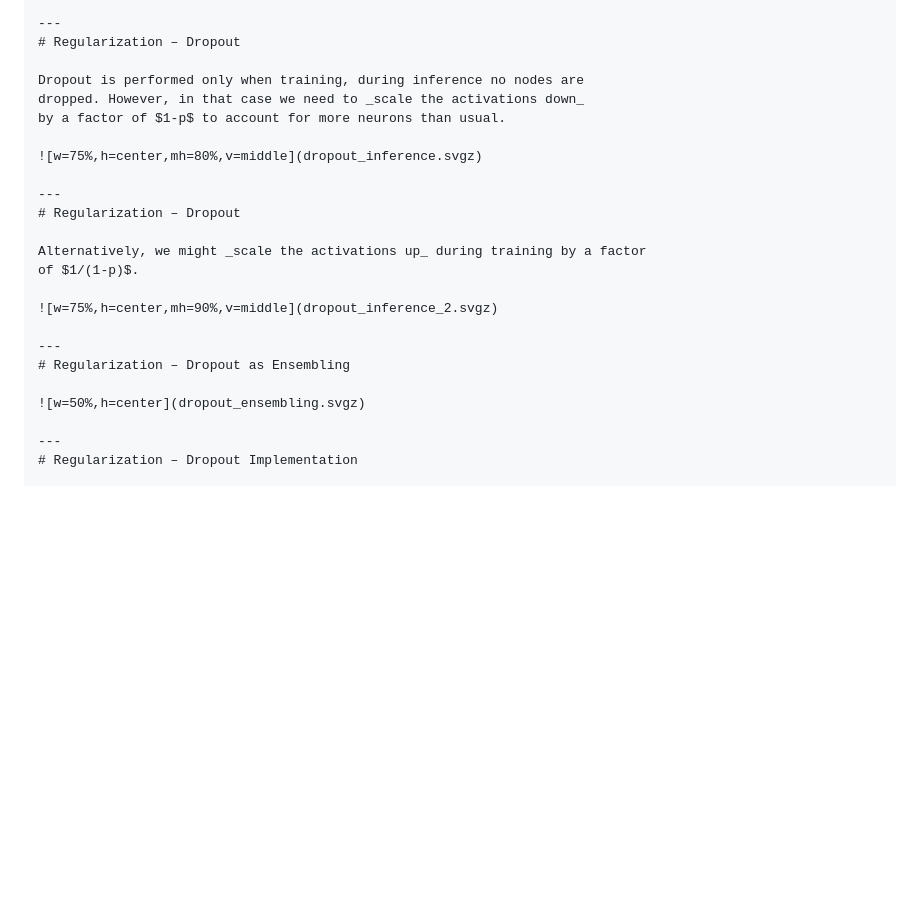
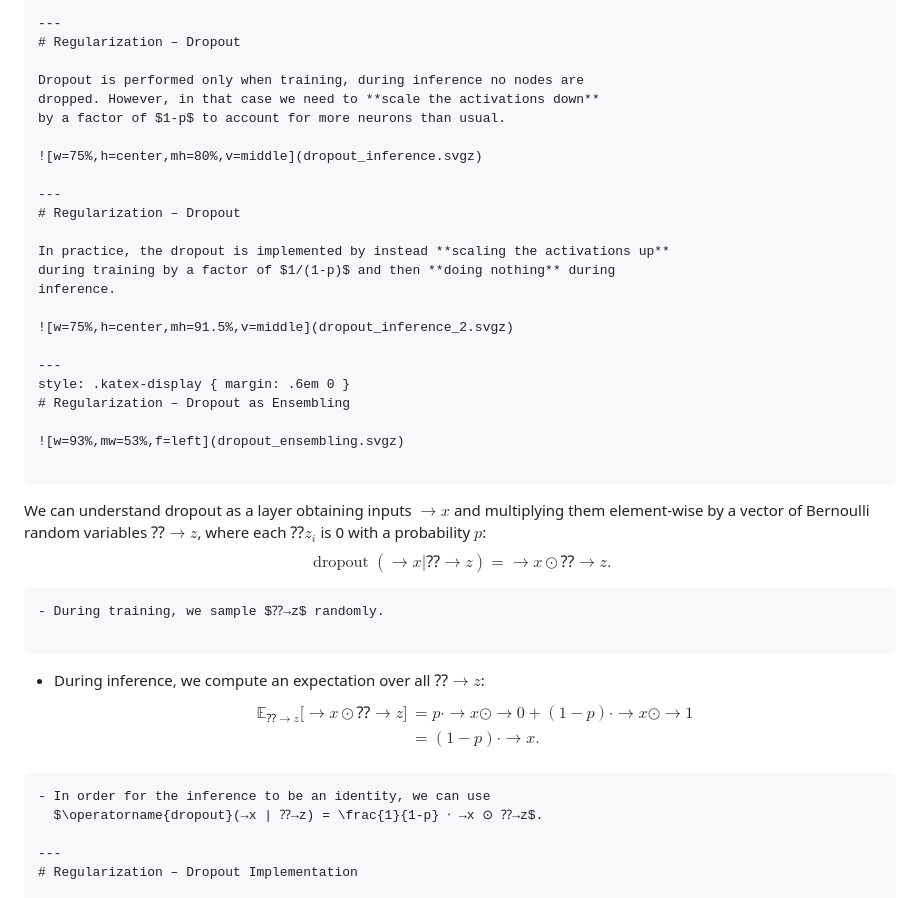
Before and after one commit to ufal/npfl114, a Markdown page: slides/03/03.md, the part around the change. Rendered like a GitHub page; blank space fills up the shorter version.

Commit message:
Improve dropout description.
Most importantly, describe dropout as a multiplication with Bernoulli
random vector and show that an expectation is then just a division
by 1-p.

```diff
--- a/slides/03/03.md
+++ b/slides/03/03.md
@@ -635,7 +635,7 @@ network, the dropped neurons have value of zero.
 # Regularization – Dropout
 
 Dropout is performed only when training, during inference no nodes are
-dropped. However, in that case we need to _scale the activations down_
+dropped. However, in that case we need to **scale the activations down**
 by a factor of $1-p$ to account for more neurons than usual.
 
 ![w=75%,h=center,mh=80%,v=middle](dropout_inference.svgz)
@@ -643,15 +643,38 @@ by a factor of $1-p$ to account for more neurons than usual.
 ---
 # Regularization – Dropout
 
-Alternatively, we might _scale the activations up_ during training by a factor
-of $1/(1-p)$.
+In practice, the dropout is implemented by instead **scaling the activations up**
+during training by a factor of $1/(1-p)$ and then **doing nothing** during
+inference.
 
-![w=75%,h=center,mh=90%,v=middle](dropout_inference_2.svgz)
+![w=75%,h=center,mh=91.5%,v=middle](dropout_inference_2.svgz)
 
 ---
+style: .katex-display { margin: .6em 0 }
 # Regularization – Dropout as Ensembling
 
-![w=50%,h=center](dropout_ensembling.svgz)
+![w=93%,mw=53%,f=left](dropout_ensembling.svgz)
+
+~~~
+We can understand dropout as a layer obtaining inputs $→x$ and multiplying
+them element-wise by a vector of Bernoulli random variables $⁇→z$, where
+each $⁇z_i$ is 0 with a probability $p$:
+$$\operatorname{dropout}(→x | ⁇→z) = →x ⊙ ⁇→z.$$
+
+~~~
+- During training, we sample $⁇→z$ randomly.
+
+~~~
+- During inference, we compute an expectation over all $⁇→z$:
+  $$\begin{aligned}
+  𝔼_{⁇→z} \big[→x ⊙ ⁇→z\big]
+    &= p ⋅ →x ⊙ →0 + (1-p) ⋅ →x ⊙ →1 \\
+    &= (1-p) ⋅ →x.\\
+  \end{aligned}$$
+
+~~~
+- In order for the inference to be an identity, we can use
+  $\operatorname{dropout}(→x | ⁇→z) = \frac{1}{1-p} ⋅ →x ⊙ ⁇→z$.
 
 ---
 # Regularization – Dropout Implementation
```
